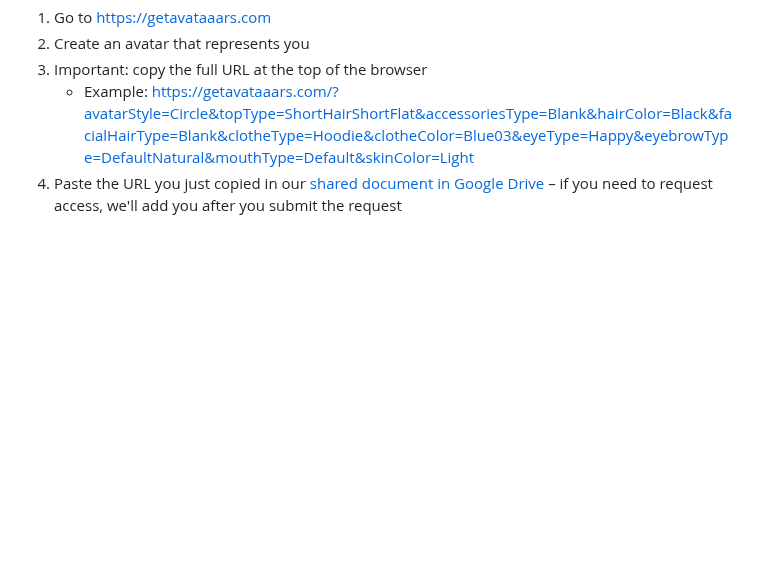
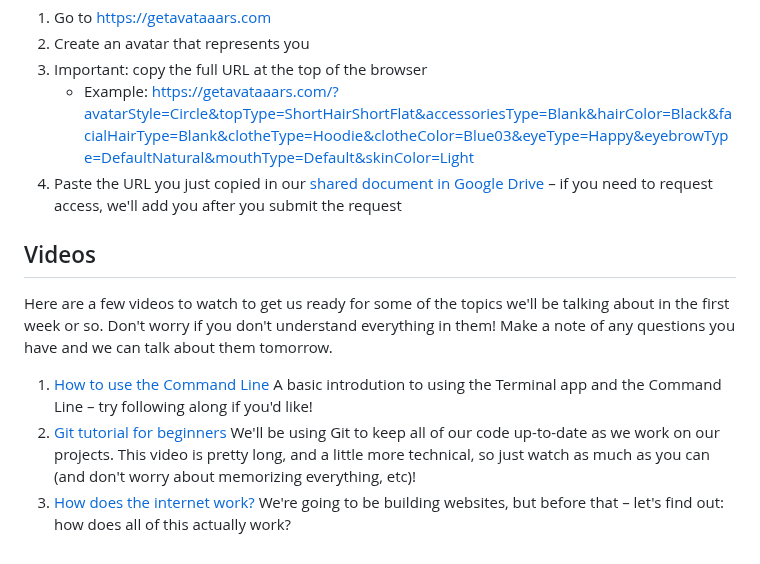
Before and after one commit to k3ntako/High-School-Internship, a Markdown page: day-one/day-one.md, the part around the change. Rendered like a GitHub page; blank space fills up the shorter version.

Commit message:
Add videos to homework

```diff
--- a/day-one/day-one.md
+++ b/day-one/day-one.md
@@ -51,3 +51,10 @@ We'll be using an avatar for our personal webpages – create one here:
 1. Important: copy the full URL at the top of the browser
    - Example: <https://getavataaars.com/?avatarStyle=Circle&topType=ShortHairShortFlat&accessoriesType=Blank&hairColor=Black&facialHairType=Blank&clotheType=Hoodie&clotheColor=Blue03&eyeType=Happy&eyebrowType=DefaultNatural&mouthType=Default&skinColor=Light>
 1. Paste the URL you just copied in our [shared document in Google Drive](https://drive.google.com/drive/folders/11W5qbx_MSDHMyTFXNIToxMuUBLuTOo0b?usp=share_link) – if you need to request access, we'll add you after you submit the request
+
+## Videos
+Here are a few videos to watch to get us ready for some of the topics we'll be talking about in the first week or so. Don't worry if you don't understand everything in them! Make a note of any questions you have and we can talk about them tomorrow.
+
+1. [How to use the Command Line](https://youtu.be/5XgBd6rjuDQ) A basic introdution to using the Terminal app and the Command Line – try following along if you'd like!
+1. [Git tutorial for beginners](https://youtu.be/8JJ101D3knE) We'll be using Git to keep all of our code up-to-date as we work on our projects. This video is pretty long, and a little more technical, so just watch as much as you can (and don't worry about memorizing everything, etc)!
+1. [How does the internet work?](https://youtu.be/TNQsmPf24go) We're going to be building websites, but before that – let's find out: how does all of this actually work?
```
